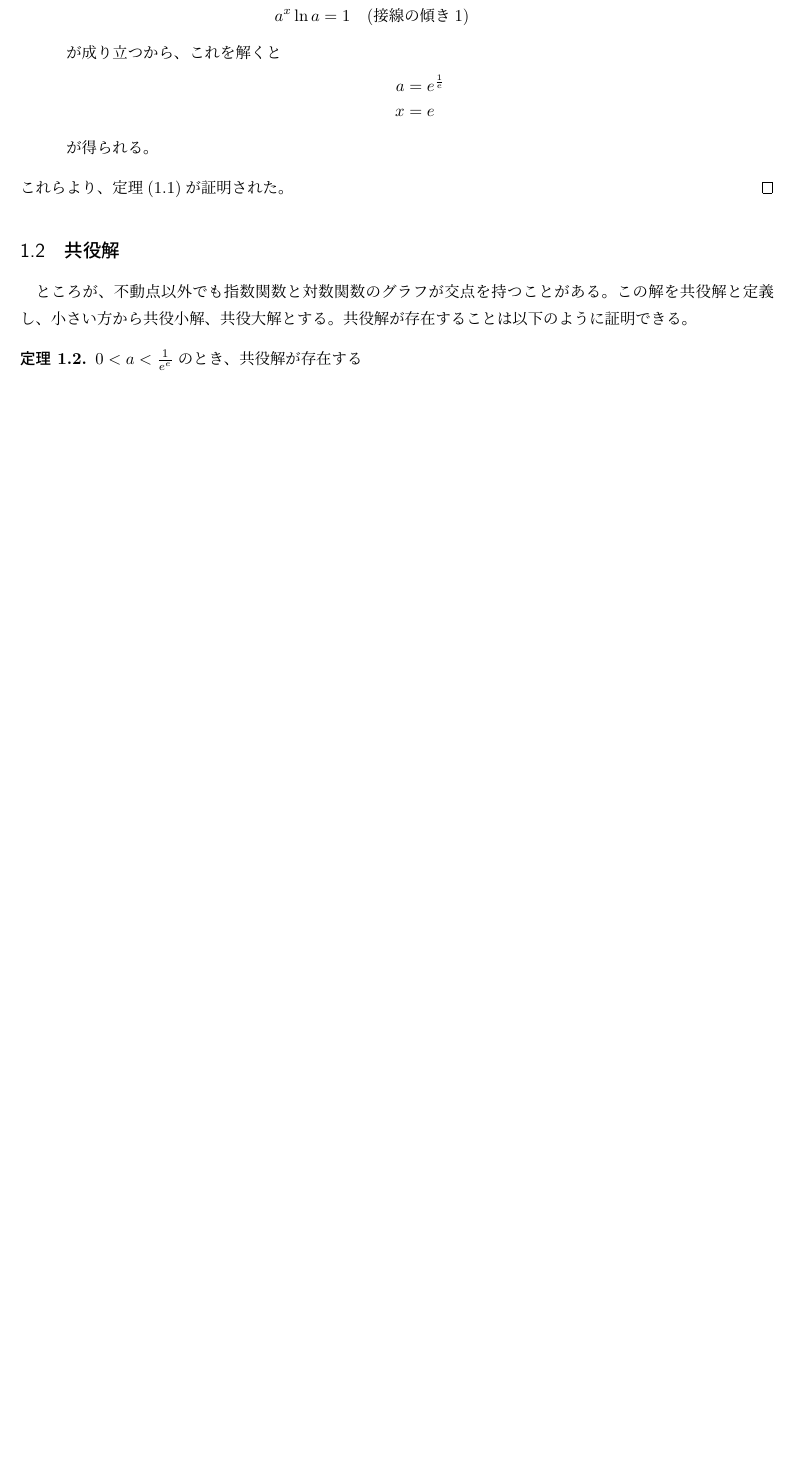
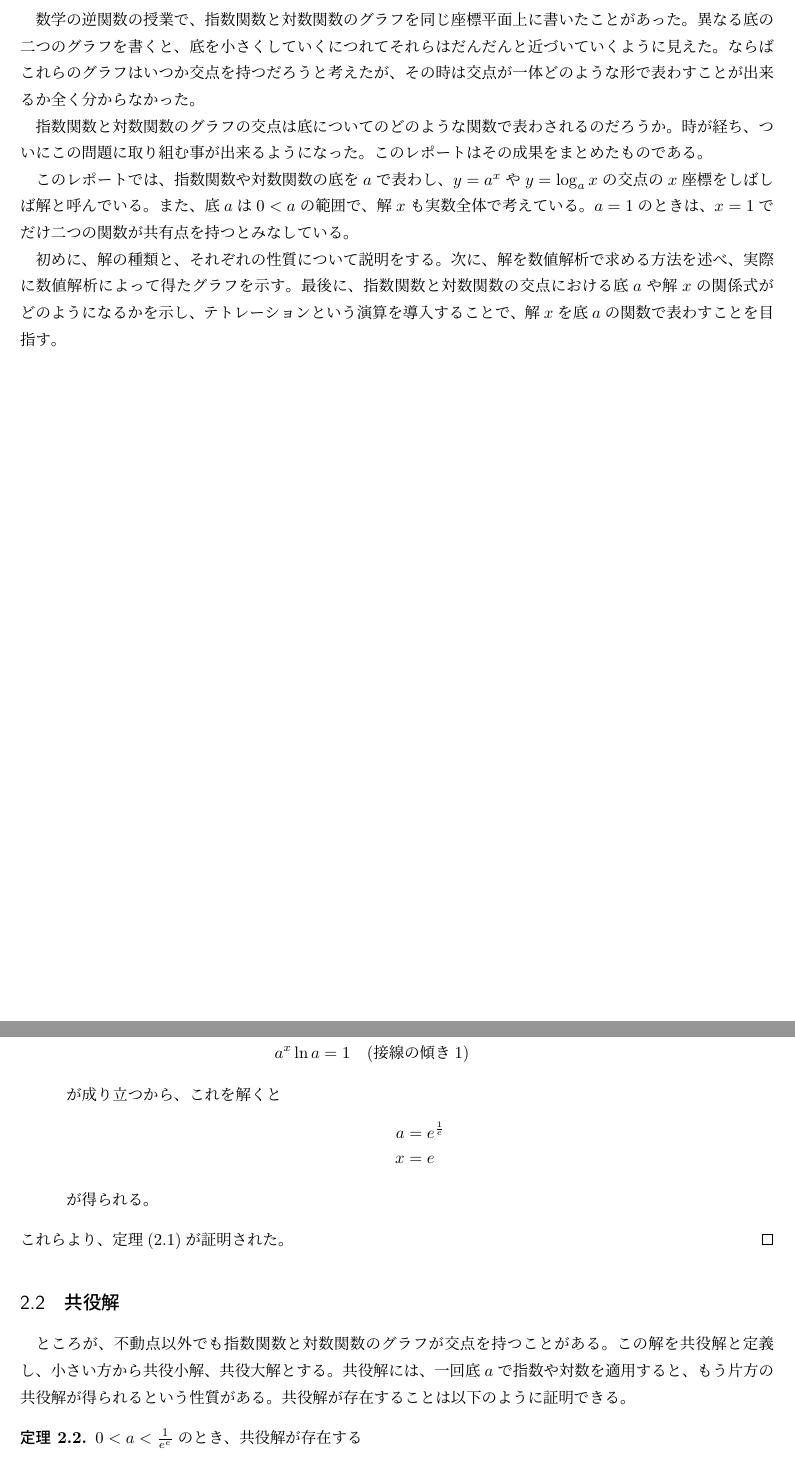
Before and after one commit to pandaman64/explog_intersection, a LaTeX document (report/report.tex, which reads report/introduction.tex, report/solutions.tex): part of page 2 of 9 before the commit and two parts of pages 2 and 3 of 10 after it, the two joined at a grey line, cut at the place of the change, the shorter picture padded with empty space. Compiled offline with upLaTeX and dvipdfmx.

Commit message:
Add introduction and title. Add an explanation of behaivor of conjugate solutions.

```diff
--- /dev/null
+++ b/report/introduction.tex
@@ -0,0 +1,14 @@
+\section{はじめに}
+
+	数学の逆関数の授業で、指数関数と対数関数のグラフを同じ座標平面上に書いたことがあった。
+	異なる底の二つのグラフを書くと、底を小さくしていくにつれてそれらはだんだんと近づいていくように見えた。
+	ならばこれらのグラフはいつか交点を持つだろうと考えたが、その時は交点が一体どのような形で表わすことが出来るか全く分からなかった。
+
+	指数関数と対数関数のグラフの交点は底についてのどのような関数で表わされるのだろうか。時が経ち、ついにこの問題に取り組む事が出来るようになった。このレポートはその成果をまとめたものである。
+
+	このレポートでは、指数関数や対数関数の底を$a$で表わし、$y=a^x$や$y=\log_a x$の交点の$x$座標をしばしば解と呼んでいる。
+	また、底$a$は$0 < a$の範囲で、解$x$も実数全体で考えている。$a=1$のときは、$x=1$でだけ二つの関数が共有点を持つとみなしている。
+
+	初めに、解の種類と、それぞれの性質について説明をする。
+	次に、解を数値解析で求める方法を述べ、実際に数値解析によって得たグラフを示す。
+	最後に、指数関数と対数関数の交点における底$a$や解$x$の関係式がどのようになるかを示し、テトレーションという演算を導入することで、解$x$を底$a$の関数で表わすことを目指す。
--- a/report/report.tex
+++ b/report/report.tex
@@ -27,7 +27,7 @@
 \newcommand{\xf}{x_{\scalebox{0.5}{f}}}
 
 \title{指数関数と対数関数のグラフの交点}
-\author{渋谷教育学園幕張高校　3年　潘　宇路}
+\author{pandaman64}
 \date{\today}
 
 \begin{document}
--- a/report/solutions.tex
+++ b/report/solutions.tex
@@ -35,6 +35,7 @@
 
 \subsection{共役解}
 	ところが、不動点以外でも指数関数と対数関数のグラフが交点を持つことがある。この解を共役解と定義し、小さい方から共役小解、共役大解とする。
+	共役解には、一回底$a$で指数や対数を適用すると、もう片方の共役解が得られるという性質がある。
 	共役解が存在することは以下のように証明できる。
 	\begin{theorem}
 	\label{th:conjugate_solutions}
```
Also changed, not shown: report/report.tex (1 more changed lines).
